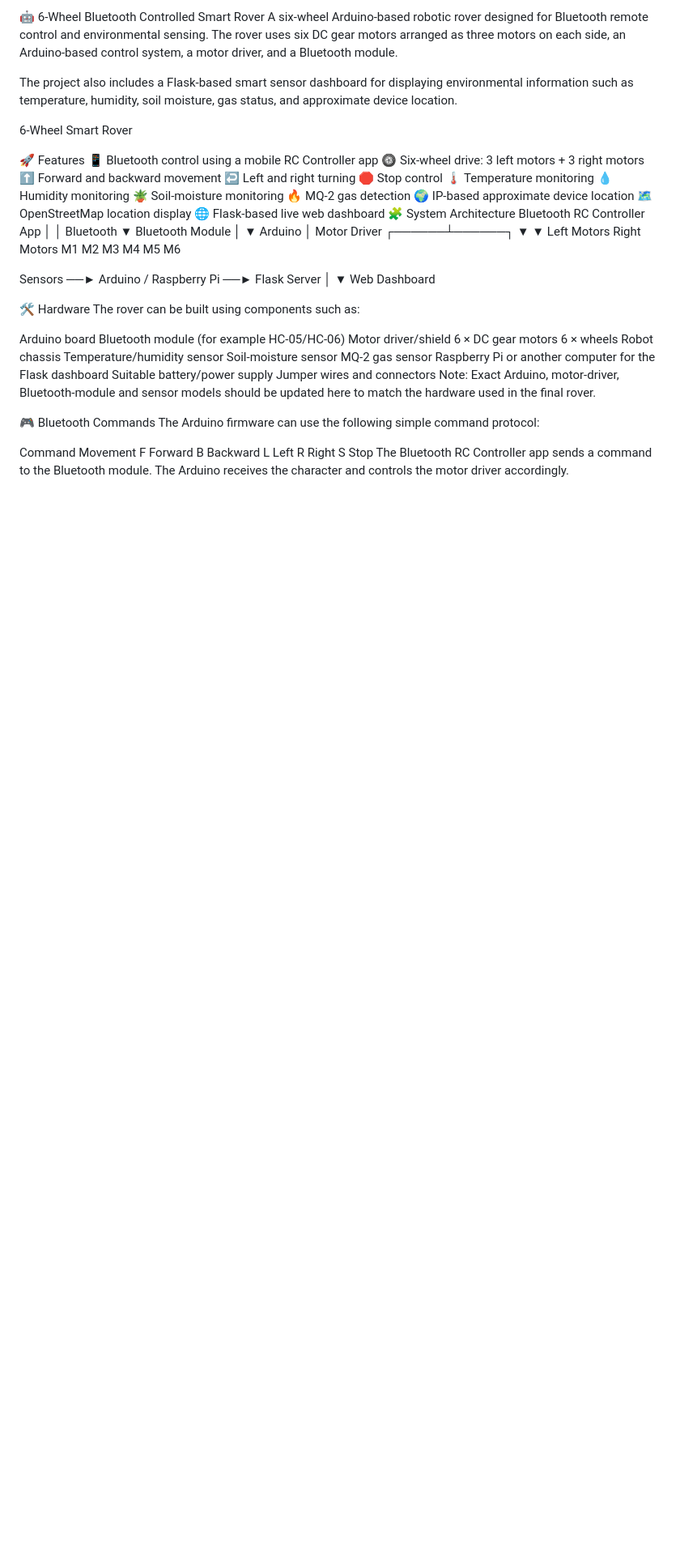
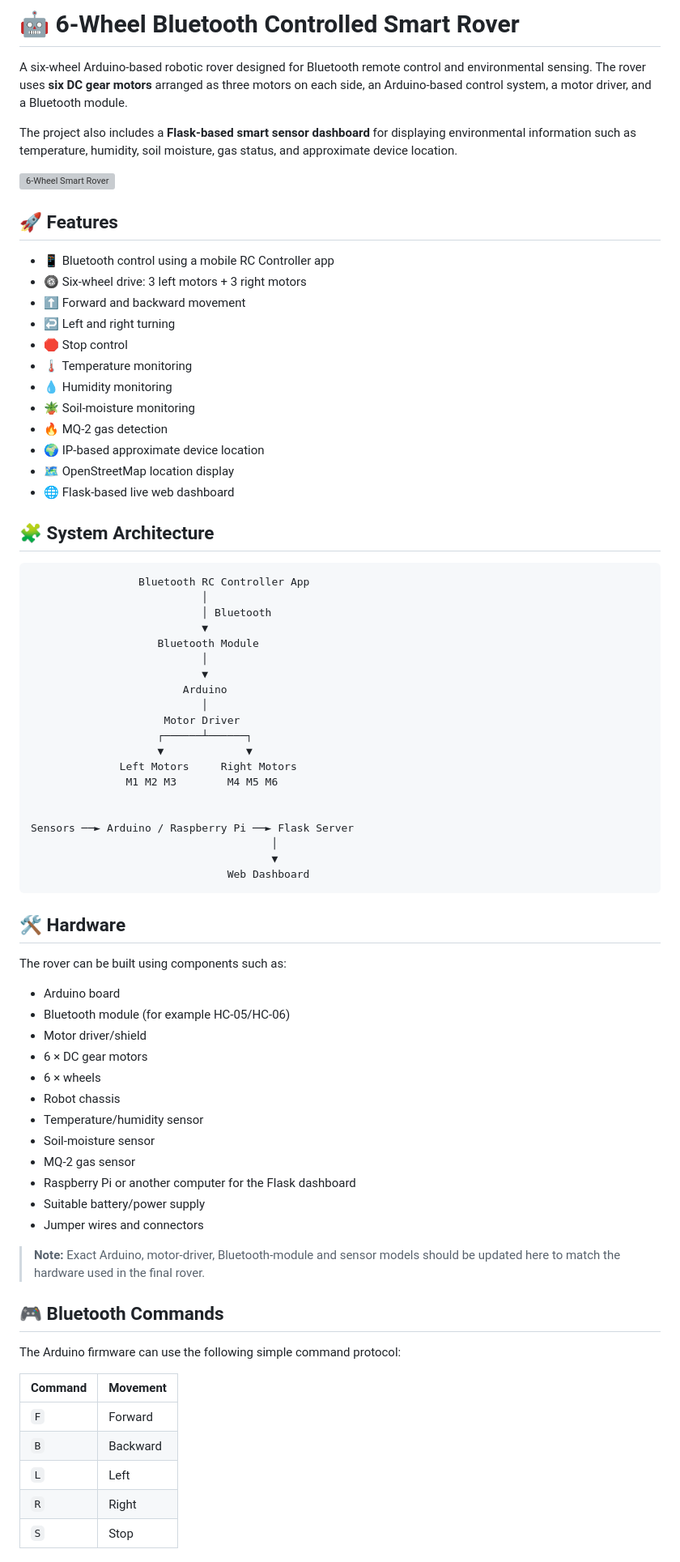
Before and after one commit to lakshankrr2007-debug/The-Earth-Probe-Rover, a Markdown page: README.md, the part around one of its changes. Shown at 81% size. Drawn GitHub-style; blank space fills up the shorter version; grey boxes are pictures that could not be loaded.

````diff
--- a/README.md
+++ b/README.md
@@ -1,24 +1,29 @@
-🤖 6-Wheel Bluetooth Controlled Smart Rover
-A six-wheel Arduino-based robotic rover designed for Bluetooth remote control and environmental sensing. The rover uses six DC gear motors arranged as three motors on each side, an Arduino-based control system, a motor driver, and a Bluetooth module.
+# 🤖 6-Wheel Bluetooth Controlled Smart Rover
 
-The project also includes a Flask-based smart sensor dashboard for displaying environmental information such as temperature, humidity, soil moisture, gas status, and approximate device location.
+A six-wheel Arduino-based robotic rover designed for Bluetooth remote control and environmental sensing. The rover uses **six DC gear motors** arranged as three motors on each side, an Arduino-based control system, a motor driver, and a Bluetooth module.
 
-6-Wheel Smart Rover
+The project also includes a **Flask-based smart sensor dashboard** for displaying environmental information such as temperature, humidity, soil moisture, gas status, and approximate device location.
 
-🚀 Features
-📱 Bluetooth control using a mobile RC Controller app
-🛞 Six-wheel drive: 3 left motors + 3 right motors
-⬆️ Forward and backward movement
-↩️ Left and right turning
-🛑 Stop control
-🌡️ Temperature monitoring
-💧 Humidity monitoring
-🪴 Soil-moisture monitoring
-🔥 MQ-2 gas detection
-🌍 IP-based approximate device location
-🗺️ OpenStreetMap location display
-🌐 Flask-based live web dashboard
-🧩 System Architecture
+![6-Wheel Smart Rover](1000064575.jpg)
+
+## 🚀 Features
+
+- 📱 Bluetooth control using a mobile RC Controller app
+- 🛞 Six-wheel drive: 3 left motors + 3 right motors
+- ⬆️ Forward and backward movement
+- ↩️ Left and right turning
+- 🛑 Stop control
+- 🌡️ Temperature monitoring
+- 💧 Humidity monitoring
+- 🪴 Soil-moisture monitoring
+- 🔥 MQ-2 gas detection
+- 🌍 IP-based approximate device location
+- 🗺️ OpenStreetMap location display
+- 🌐 Flask-based live web dashboard
+
+## 🧩 System Architecture
+
+```text
                  Bluetooth RC Controller App
                            │
                            │ Bluetooth
@@ -30,7 +35,7 @@ The project also includes a Flask-based smart sensor dashboard for displaying en
                            │
                      Motor Driver
                     ┌──────┴──────┐
-                    ▼               ▼
+                    ▼             ▼
               Left Motors     Right Motors
                M1 M2 M3        M4 M5 M6
 
@@ -39,32 +44,38 @@ Sensors ──► Arduino / Raspberry Pi ──► Flask Server
                                       │
                                       ▼
                                Web Dashboard
+```
 
-🛠️ Hardware
+## 🛠️ Hardware
+
 The rover can be built using components such as:
 
-Arduino board
-Bluetooth module (for example HC-05/HC-06)
-Motor driver/shield
-6 × DC gear motors
-6 × wheels
-Robot chassis
-Temperature/humidity sensor
-Soil-moisture sensor
-MQ-2 gas sensor
-Raspberry Pi or another computer for the Flask dashboard
-Suitable battery/power supply
-Jumper wires and connectors
-Note: Exact Arduino, motor-driver, Bluetooth-module and sensor models should be updated here to match the hardware used in the final rover.
+- Arduino board
+- Bluetooth module (for example HC-05/HC-06)
+- Motor driver/shield
+- 6 × DC gear motors
+- 6 × wheels
+- Robot chassis
+- Temperature/humidity sensor
+- Soil-moisture sensor
+- MQ-2 gas sensor
+- Raspberry Pi or another computer for the Flask dashboard
+- Suitable battery/power supply
+- Jumper wires and connectors
 
-🎮 Bluetooth Commands
+> **Note:** Exact Arduino, motor-driver, Bluetooth-module and sensor models should be updated here to match the hardware used in the final rover.
+
+## 🎮 Bluetooth Commands
+
 The Arduino firmware can use the following simple command protocol:
 
-Command	Movement
-F	Forward
-B	Backward
-L	Left
-R	Right
-S	Stop
+| Command | Movement |
+|---|---|
+| `F` | Forward |
+| `B` | Backward |
+| `L` | Left |
+| `R` | Right |
+| `S` | Stop |
+
 The Bluetooth RC Controller app sends a command to the Bluetooth module. The Arduino receives the character and controls the motor driver accordingly.
 
````
Also changed, not shown: other parts of README.md (+87 -51 lines).
